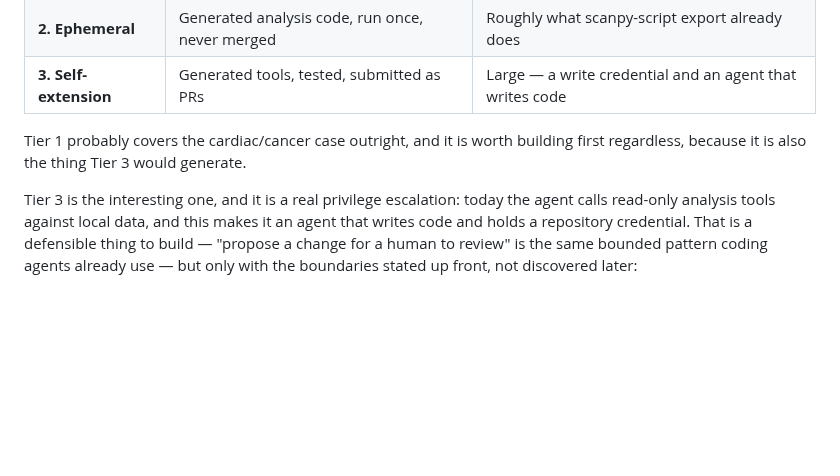
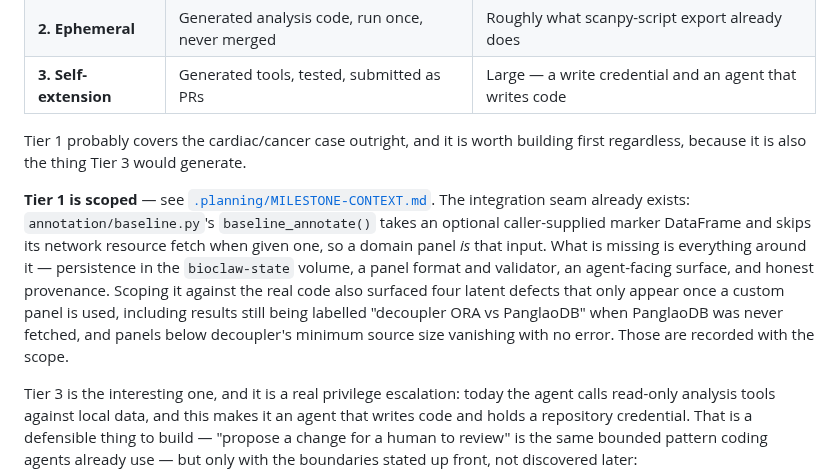
Before and after one commit to tjcrowley/bioclaw, a Markdown page: README.md, the part around the change. Drawn GitHub-style; blank space fills up the shorter version.

```diff
--- a/README.md
+++ b/README.md
@@ -137,6 +137,18 @@ already exist. So the honest sequencing is three tiers, cheapest first:
 Tier 1 probably covers the cardiac/cancer case outright, and it is worth
 building first regardless, because it is also the thing Tier 3 would generate.
 
+**Tier 1 is scoped** — see [`.planning/MILESTONE-CONTEXT.md`](.planning/MILESTONE-CONTEXT.md).
+The integration seam already exists: `annotation/baseline.py`'s
+`baseline_annotate()` takes an optional caller-supplied marker DataFrame and
+skips its network resource fetch when given one, so a domain panel *is* that
+input. What is missing is everything around it — persistence in the
+`bioclaw-state` volume, a panel format and validator, an agent-facing surface,
+and honest provenance. Scoping it against the real code also surfaced four
+latent defects that only appear once a custom panel is used, including results
+still being labelled "decoupler ORA vs PanglaoDB" when PanglaoDB was never
+fetched, and panels below decoupler's minimum source size vanishing with no
+error. Those are recorded with the scope.
+
 Tier 3 is the interesting one, and it is a real privilege escalation: today the
 agent calls read-only analysis tools against local data, and this makes it an
 agent that writes code and holds a repository credential. That is a defensible
```
Also changed, not shown: .planning/ROADMAP.md (+90 -1 lines).
